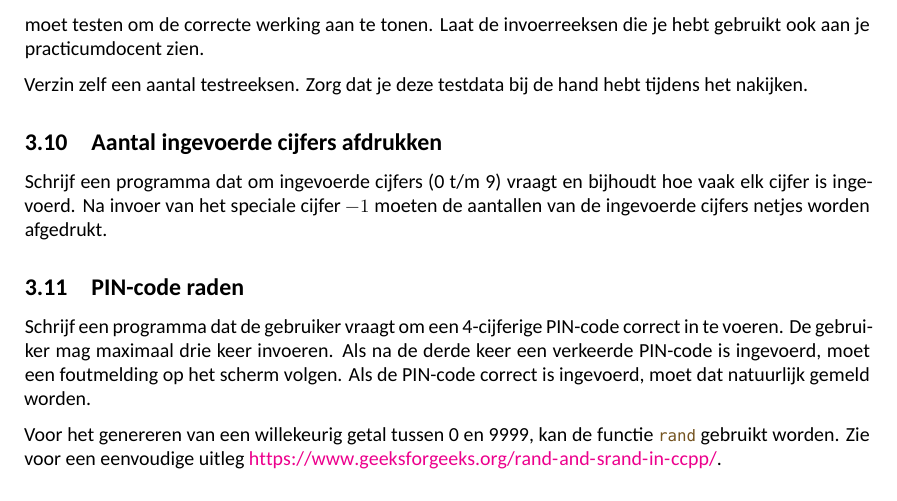
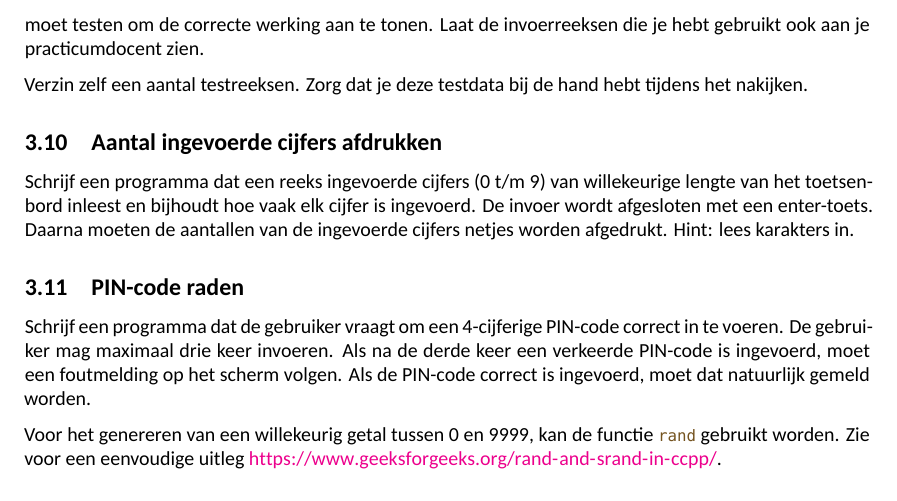
Before and after one commit to jesseopdenbrouw/CPROUC-practicum, a LaTeX document (CPROUC-practicum-C.tex): part of page 21 of 56, cut so that both start at the same text. Compiled offline with XeLaTeX; a missing font is replaced by an installed copy or a similar font.

Commit message:
Clarification

```diff
--- a/CPROUC-practicum-C.tex
+++ b/CPROUC-practicum-C.tex
@@ -1407,7 +1407,7 @@ Ontwerp een programma dat de gebruiker vraagt om positieve gehele getallen in te
 Verzin zelf een aantal testreeksen. Zorg dat je deze testdata bij de hand hebt tijdens het nakijken.
 
 \subsection{Aantal ingevoerde cijfers afdrukken}[B]
-Schrijf een programma dat om ingevoerde cijfers (0 t/m 9) vraagt en bijhoudt hoe vaak elk cijfer is ingevoerd. Na invoer van het speciale cijfer $-1$ moeten de aantallen van de ingevoerde cijfers netjes worden afgedrukt.
+Schrijf een programma dat een reeks ingevoerde cijfers (0 t/m 9) van willekeurige lengte van het toetsenbord inleest en bijhoudt hoe vaak elk cijfer is ingevoerd. De invoer wordt afgesloten met een enter-toets. Daarna moeten de aantallen van de ingevoerde cijfers netjes worden afgedrukt. Hint: lees karakters in.
 
 \subsection{PIN-code raden}[B]
 Schrijf een programma dat de gebruiker vraagt om een 4-cijferige PIN-code correct in te voeren. De gebruiker mag maximaal drie keer invoeren. Als na de derde keer een verkeerde PIN-code is ingevoerd, moet een foutmelding op het scherm volgen. Als de PIN-code correct is ingevoerd, moet dat natuurlijk gemeld worden.
```
